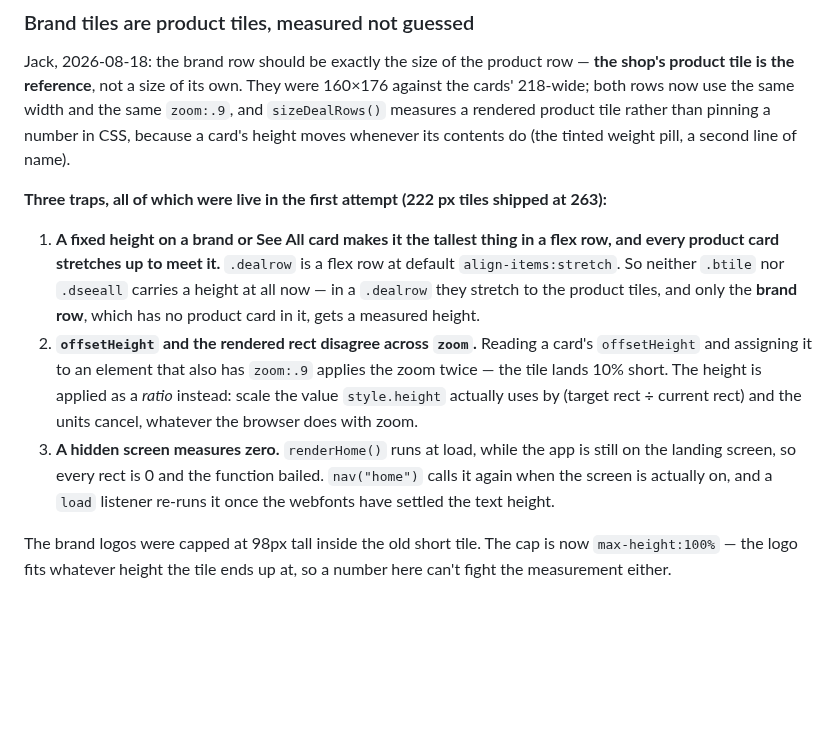
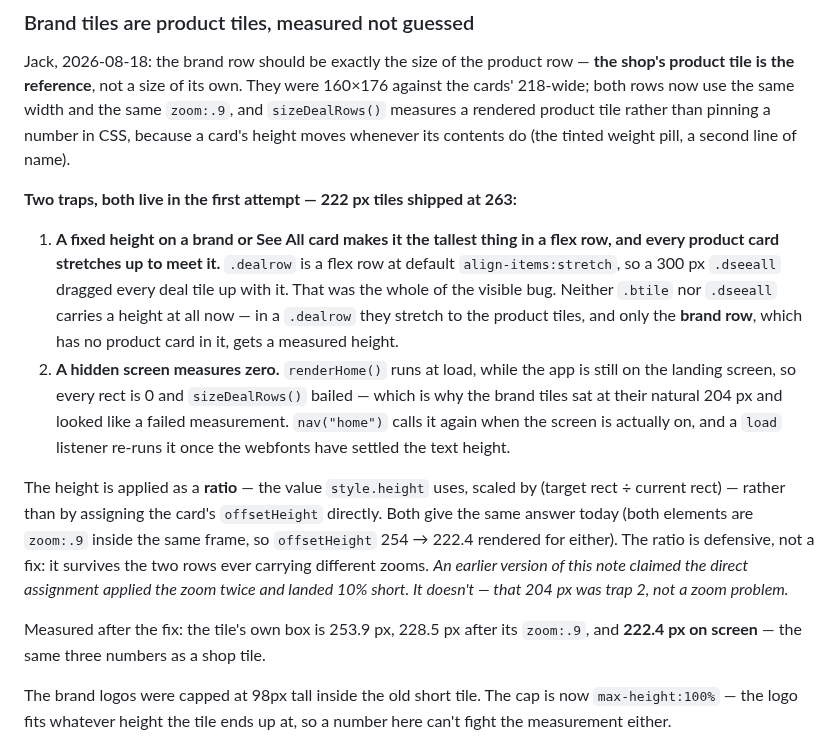
Before and after one commit to jamotz/testrepo, a Markdown page: docs/design-decisions.md, the part around the change. GitHub-like rendering; blank space fills up the shorter version.

Commit message:
docs: correct why the brand-tile measurement failed
The note claimed offsetHeight and the rendered rect disagree across zoom, so
assigning one card's offsetHeight to another zoomed element lands 10% short.
Measured: it doesn't. The card's offsetHeight of 254 renders at 222.4 on either
element, which is the match we want. The 204px I saw was the tile's natural
content height, because sizeDealRows() had bailed on the hidden screen.

So there were two bugs, not three: the fixed height stretching the flex row,
and the zero-rect bail. The ratio form stays — it holds up if the two rows ever
stop sharing a zoom — but it is defensive, not a fix for anything observed.

```diff
--- a/docs/design-decisions.md
+++ b/docs/design-decisions.md
@@ -200,25 +200,33 @@ same `zoom:.9`, and `sizeDealRows()` measures a rendered product tile rather
 than pinning a number in CSS, because a card's height moves whenever its
 contents do (the tinted weight pill, a second line of name).
 
-**Three traps, all of which were live in the first attempt (222 px tiles shipped
-at 263):**
+**Two traps, both live in the first attempt — 222 px tiles shipped at 263:**
 
 1. **A fixed height on a brand or See All card makes it the tallest thing in a
    flex row, and every product card stretches up to meet it.** `.dealrow` is a
-   flex row at default `align-items:stretch`. So neither `.btile` nor `.dseeall`
-   carries a height at all now — in a `.dealrow` they stretch to the product
-   tiles, and only the **brand row**, which has no product card in it, gets a
-   measured height.
-2. **`offsetHeight` and the rendered rect disagree across `zoom`.** Reading a
-   card's `offsetHeight` and assigning it to an element that also has `zoom:.9`
-   applies the zoom twice — the tile lands 10% short. The height is applied as a
-   *ratio* instead: scale the value `style.height` actually uses by
-   (target rect ÷ current rect) and the units cancel, whatever the browser does
-   with zoom.
-3. **A hidden screen measures zero.** `renderHome()` runs at load, while the app
-   is still on the landing screen, so every rect is 0 and the function bailed.
-   `nav("home")` calls it again when the screen is actually on, and a `load`
-   listener re-runs it once the webfonts have settled the text height.
+   flex row at default `align-items:stretch`, so a 300 px `.dseeall` dragged
+   every deal tile up with it. That was the whole of the visible bug. Neither
+   `.btile` nor `.dseeall` carries a height at all now — in a `.dealrow` they
+   stretch to the product tiles, and only the **brand row**, which has no
+   product card in it, gets a measured height.
+2. **A hidden screen measures zero.** `renderHome()` runs at load, while the app
+   is still on the landing screen, so every rect is 0 and `sizeDealRows()`
+   bailed — which is why the brand tiles sat at their natural 204 px and looked
+   like a failed measurement. `nav("home")` calls it again when the screen is
+   actually on, and a `load` listener re-runs it once the webfonts have settled
+   the text height.
+
+The height is applied as a **ratio** — the value `style.height` uses, scaled by
+(target rect ÷ current rect) — rather than by assigning the card's
+`offsetHeight` directly. Both give the same answer today (both elements are
+`zoom:.9` inside the same frame, so `offsetHeight` 254 → 222.4 rendered for
+either). The ratio is defensive, not a fix: it survives the two rows ever
+carrying different zooms. *An earlier version of this note claimed the direct
+assignment applied the zoom twice and landed 10% short. It doesn't — that 204 px
+was trap 2, not a zoom problem.*
+
+Measured after the fix: the tile's own box is 253.9 px, 228.5 px after its
+`zoom:.9`, and **222.4 px on screen** — the same three numbers as a shop tile.
 
 The brand logos were capped at 98px tall inside the old short tile. The cap is
 now `max-height:100%` — the logo fits whatever height the tile ends up at, so a
```
